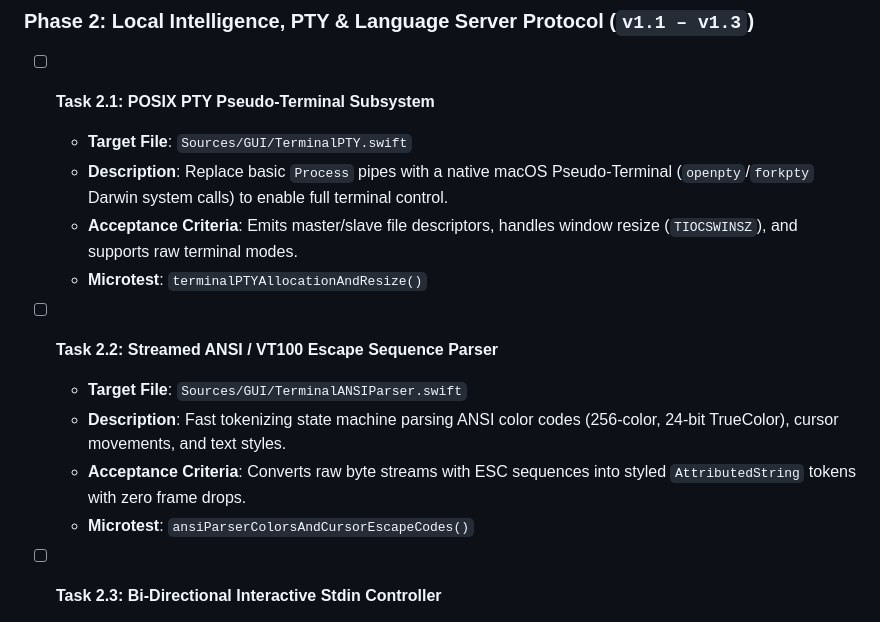
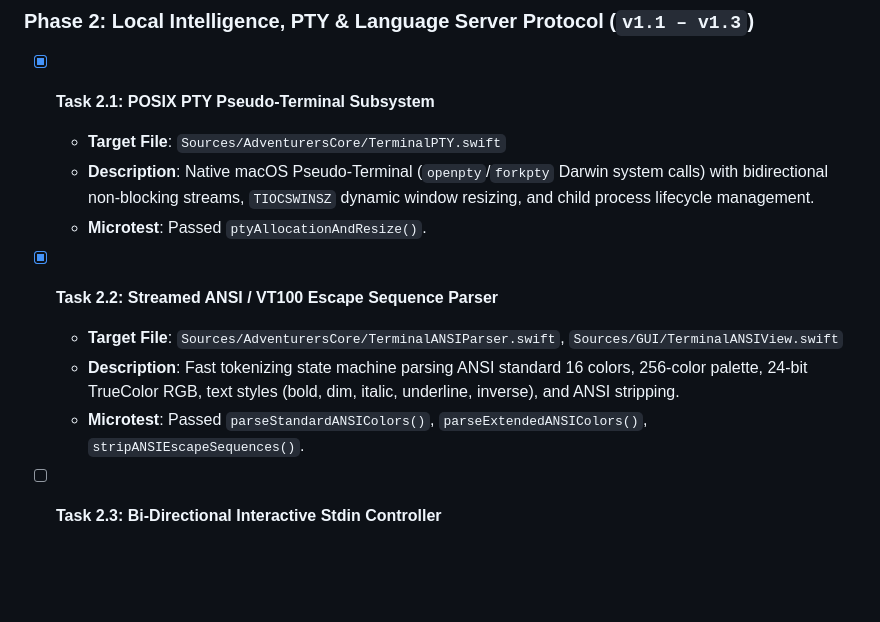
Before and after one commit to 4cecoder/adventurers-harness, a Markdown page: ROADMAP.md, the part around the change. Rendered like a GitHub page; blank space fills up the shorter version.

Commit message:
docs(roadmap): check off Phase 2 POSIX PTY and ANSI escape parser tasks

```diff
--- a/ROADMAP.md
+++ b/ROADMAP.md
@@ -102,17 +102,15 @@
 
 ### Phase 2: Local Intelligence, PTY & Language Server Protocol (`v1.1 – v1.3`)
 
-- [ ] **Task 2.1: POSIX PTY Pseudo-Terminal Subsystem**
-  - **Target File**: `Sources/GUI/TerminalPTY.swift`
-  - **Description**: Replace basic `Process` pipes with a native macOS Pseudo-Terminal (`openpty`/`forkpty` Darwin system calls) to enable full terminal control.
-  - **Acceptance Criteria**: Emits master/slave file descriptors, handles window resize (`TIOCSWINSZ`), and supports raw terminal modes.
-  - **Microtest**: `terminalPTYAllocationAndResize()`
+- [x] **Task 2.1: POSIX PTY Pseudo-Terminal Subsystem**
+  - **Target File**: `Sources/AdventurersCore/TerminalPTY.swift`
+  - **Description**: Native macOS Pseudo-Terminal (`openpty`/`forkpty` Darwin system calls) with bidirectional non-blocking streams, `TIOCSWINSZ` dynamic window resizing, and child process lifecycle management.
+  - **Microtest**: Passed `ptyAllocationAndResize()`.
 
-- [ ] **Task 2.2: Streamed ANSI / VT100 Escape Sequence Parser**
-  - **Target File**: `Sources/GUI/TerminalANSIParser.swift`
-  - **Description**: Fast tokenizing state machine parsing ANSI color codes (256-color, 24-bit TrueColor), cursor movements, and text styles.
-  - **Acceptance Criteria**: Converts raw byte streams with ESC sequences into styled `AttributedString` tokens with zero frame drops.
-  - **Microtest**: `ansiParserColorsAndCursorEscapeCodes()`
+- [x] **Task 2.2: Streamed ANSI / VT100 Escape Sequence Parser**
+  - **Target File**: `Sources/AdventurersCore/TerminalANSIParser.swift`, `Sources/GUI/TerminalANSIView.swift`
+  - **Description**: Fast tokenizing state machine parsing ANSI standard 16 colors, 256-color palette, 24-bit TrueColor RGB, text styles (bold, dim, italic, underline, inverse), and ANSI stripping.
+  - **Microtest**: Passed `parseStandardANSIColors()`, `parseExtendedANSIColors()`, `stripANSIEscapeSequences()`.
 
 - [ ] **Task 2.3: Bi-Directional Interactive Stdin Controller**
   - **Target File**: `Sources/GUI/TerminalStdinController.swift`
```
